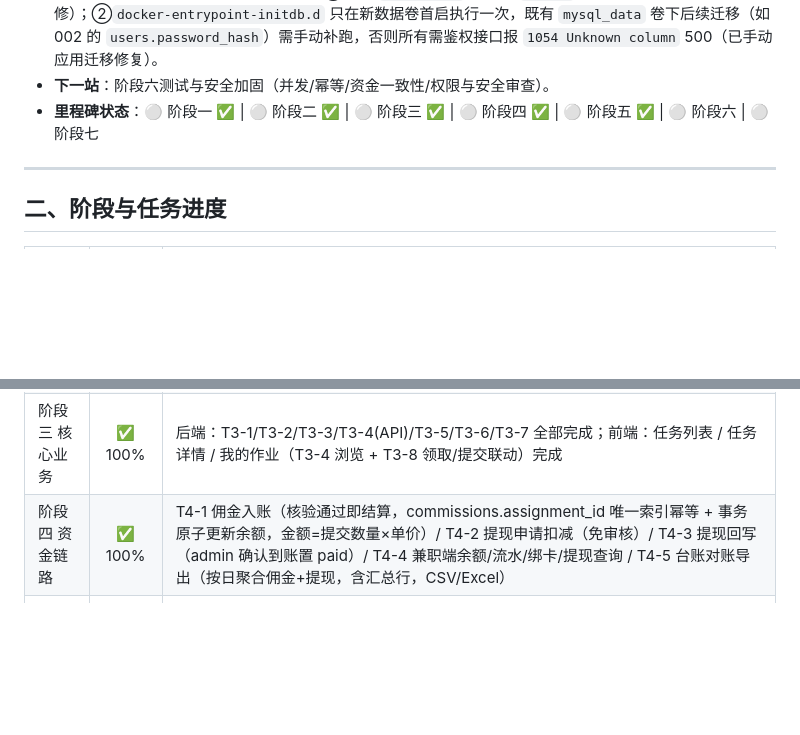
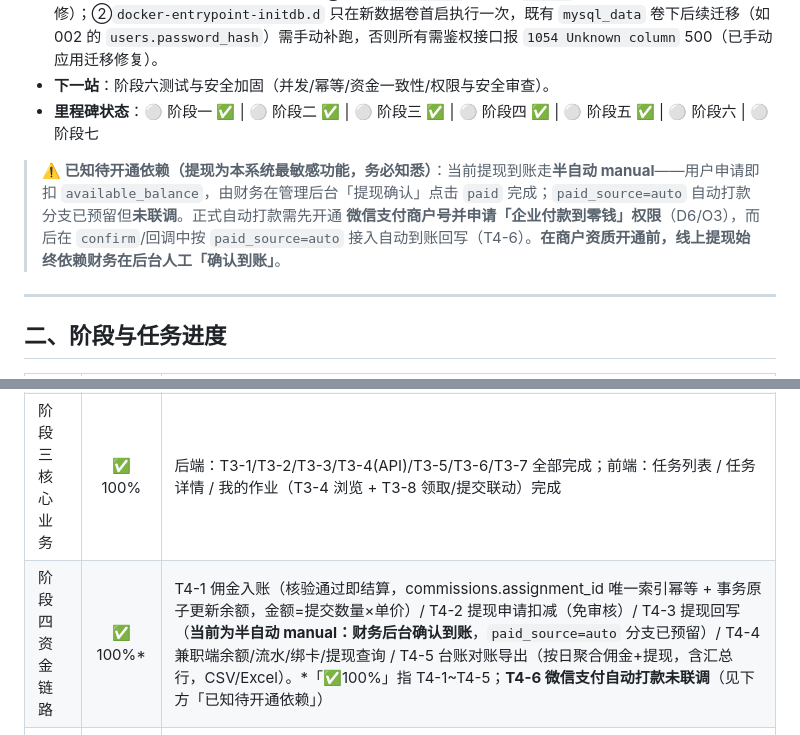
Before and after one commit to qinglin-ai/zuofujiesuan, a Markdown page: docs/项目进度与文档导航.md, 2 parts joined by grey strips. Drawn GitHub-style; blank space fills up the shorter version.

```diff
--- a/docs/项目进度与文档导航.md
+++ b/docs/项目进度与文档导航.md
@@ -12,6 +12,8 @@
 - **下一站**：阶段六测试与安全加固（并发/幂等/资金一致性/权限与安全审查）。
 - **里程碑状态**：⚪ 阶段一 ✅ | ⚪ 阶段二 ✅ | ⚪ 阶段三 ✅ | ⚪ 阶段四 ✅ | ⚪ 阶段五 ✅ | ⚪ 阶段六 | ⚪ 阶段七
 
+> **⚠️ 已知待开通依赖（提现为本系统最敏感功能，务必知悉）**：当前提现到账走**半自动 manual**——用户申请即扣 `available_balance`，由财务在管理后台「提现确认」点击 `paid` 完成；`paid_source=auto` 自动打款分支已预留但**未联调**。正式自动打款需先开通 **微信支付商户号并申请「企业付款到零钱」权限**（D6/O3），而后在 `confirm`/回调中按 `paid_source=auto` 接入自动到账回写（T4-6）。**在商户资质开通前，线上提现始终依赖财务在后台人工「确认到账」**。
+
 ---
 
 ## 二、阶段与任务进度
@@ -21,7 +23,7 @@
 | 阶段一 需求与设计 | ✅ 100% | T1-1~T1-7 全部完成，AH 基线冻结 |
 | 阶段二 基础设施 | ✅ 100% | T2-1~T2-4 全部完成：Flask+MySQL+JWT 脚手架、小程序前端、CI/CD、Docker 一键部署与微信登录全链路实机跑通 |
 | 阶段三 核心业务 | ✅ 100% | 后端：T3-1/T3-2/T3-3/T3-4(API)/T3-5/T3-6/T3-7 全部完成；前端：任务列表 / 任务详情 / 我的作业（T3-4 浏览 + T3-8 领取/提交联动）完成 |
-| 阶段四 资金链路 | ✅ 100% | T4-1 佣金入账（核验通过即结算，commissions.assignment_id 唯一索引幂等 + 事务原子更新余额，金额=提交数量×单价）/ T4-2 提现申请扣减（免审核）/ T4-3 提现回写（admin 确认到账置 paid）/ T4-4 兼职端余额/流水/绑卡/提现查询 / T4-5 台账对账导出（按日聚合佣金+提现，含汇总行，CSV/Excel） |
+| 阶段四 资金链路 | ✅ 100%* | T4-1 佣金入账（核验通过即结算，commissions.assignment_id 唯一索引幂等 + 事务原子更新余额，金额=提交数量×单价）/ T4-2 提现申请扣减（免审核）/ T4-3 提现回写（**当前为半自动 manual：财务后台确认到账**，`paid_source=auto` 分支已预留）/ T4-4 兼职端余额/流水/绑卡/提现查询 / T4-5 台账对账导出（按日聚合佣金+提现，含汇总行，CSV/Excel）。*「✅100%」指 T4-1~T4-5；**T4-6 微信支付自动打款未联调**（见下方「已知待开通依赖」） |
 | 阶段五 管理后台 | ✅ 100% | T5-1~T5-7 全部完成：后台框架+admin 登录鉴权、用户审批/管理/封禁、核验管理与回写、能力认证、提现确认（T4-3）、违规黑名单、公告管理、**T5-5 台账/对账导出页（对接 T4-5）已启用**；并配套**兼职端公告查询页**（`GET /api/notices`，按角色可见） |
 | 阶段六 测试安全 | ⬜ 未开始 | — |
 | 阶段七 上线验收 | ⬜ 未开始 | — |
```
Also changed, not shown: README.md (added, +118 -0 lines), docs/文档变更记录.md (+1 -0 lines).
